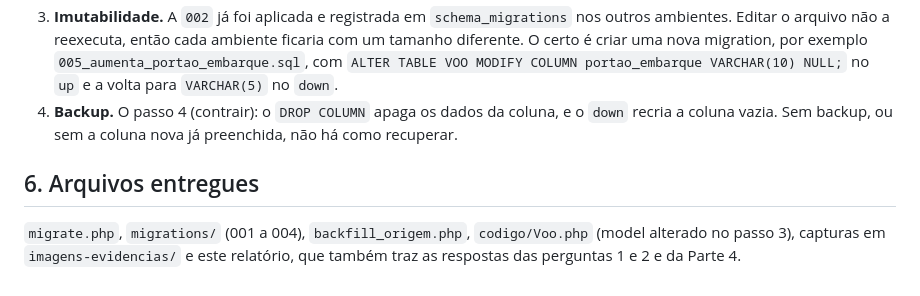
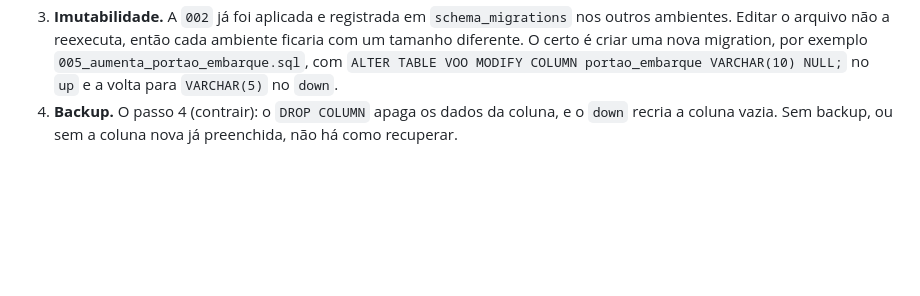
Before and after one commit to oficialvzi/24101345, a Markdown page: atividade-30-migration/migration.md, the part around the change. Rendered like a GitHub page; blank space fills up the shorter version.

Commit message:
remove redundant section on delivered files from migration report

```diff
--- a/atividade-30-migration/migration.md
+++ b/atividade-30-migration/migration.md
@@ -134,7 +134,3 @@ Tabela `schema_migrations` depois de aplicar tudo:
 2. **Ordem.** O passo 3 vem depois do 1 porque o código novo só funciona se `aeroporto_origem` já existir. Vem antes do 4 porque o `DROP COLUMN origem` quebraria o código antigo, que ainda lê e grava `origem`, e durante o deploy ainda há instâncias antigas rodando.
 3. **Imutabilidade.** A `002` já foi aplicada e registrada em `schema_migrations` nos outros ambientes. Editar o arquivo não a reexecuta, então cada ambiente ficaria com um tamanho diferente. O certo é criar uma nova migration, por exemplo `005_aumenta_portao_embarque.sql`, com `ALTER TABLE VOO MODIFY COLUMN portao_embarque VARCHAR(10) NULL;` no `up` e a volta para `VARCHAR(5)` no `down`.
 4. **Backup.** O passo 4 (contrair): o `DROP COLUMN` apaga os dados da coluna, e o `down` recria a coluna vazia. Sem backup, ou sem a coluna nova já preenchida, não há como recuperar.
-
-## 6. Arquivos entregues
-
-`migrate.php`, `migrations/` (001 a 004), `backfill_origem.php`, `codigo/Voo.php` (model alterado no passo 3), capturas em `imagens-evidencias/` e este relatório, que também traz as respostas das perguntas 1 e 2 e da Parte 4.
```
